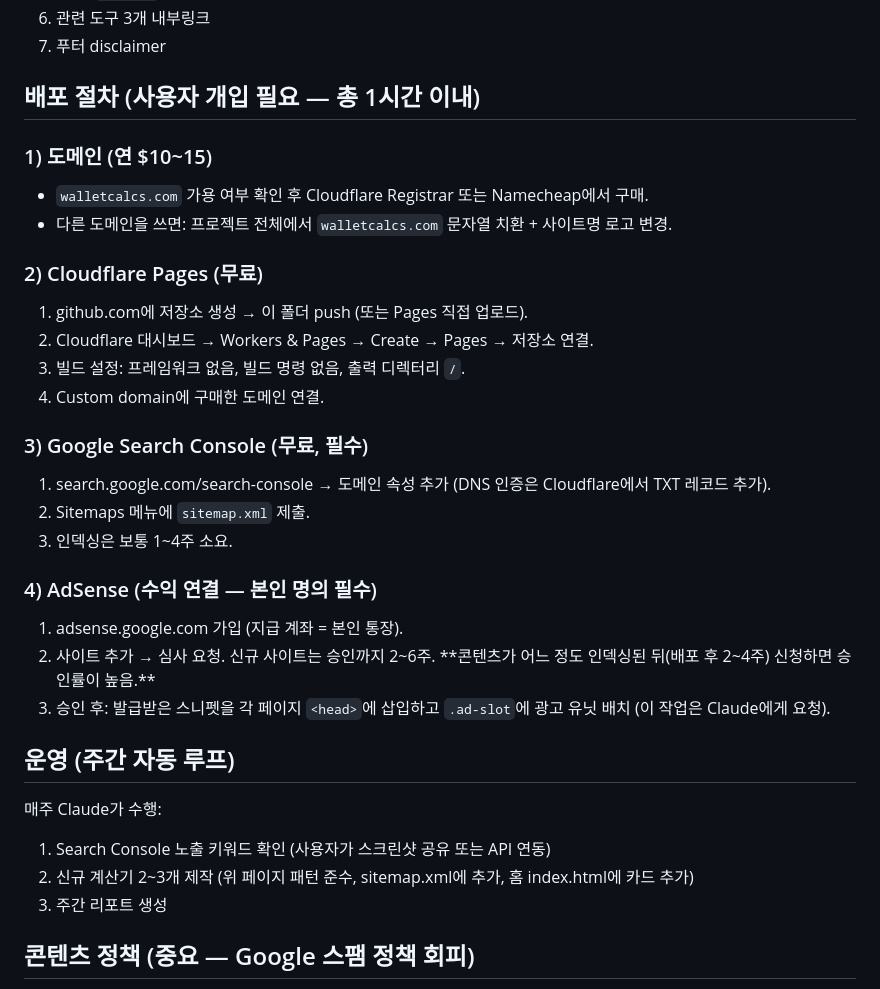
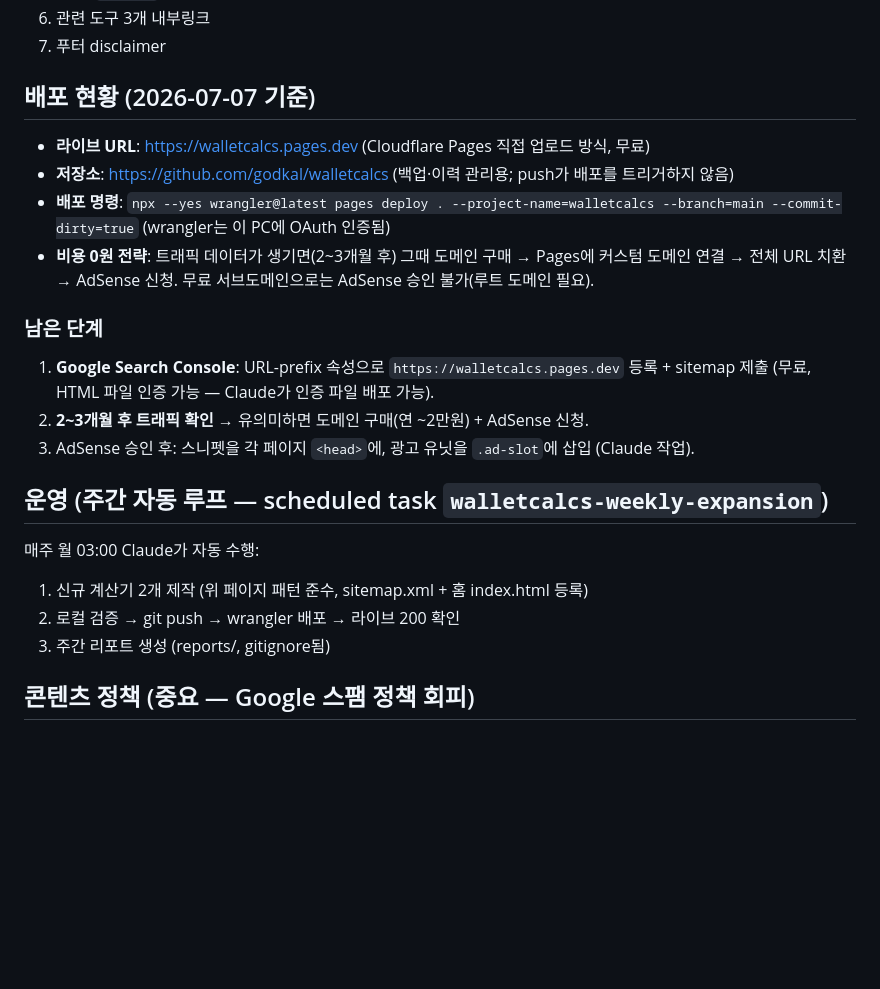
Before and after one commit to godkal/walletcalcs, a Markdown page: README.md, the part around the change. Drawn GitHub-style; blank space fills up the shorter version.

Commit message:
Update README with live deployment info
Co-Authored-By: Claude Fable 5 <noreply@anthropic.com>

```diff
--- a/README.md
+++ b/README.md
@@ -23,34 +23,24 @@ robots.txt / sitemap.xml    SEO
 6. 관련 도구 3개 내부링크
 7. 푸터 disclaimer
 
-## 배포 절차 (사용자 개입 필요 — 총 1시간 이내)
+## 배포 현황 (2026-07-07 기준)
 
-### 1) 도메인 (연 $10~15)
-- `walletcalcs.com` 가용 여부 확인 후 Cloudflare Registrar 또는 Namecheap에서 구매.
-- 다른 도메인을 쓰면: 프로젝트 전체에서 `walletcalcs.com` 문자열 치환 + 사이트명 로고 변경.
+- **라이브 URL**: https://walletcalcs.pages.dev (Cloudflare Pages 직접 업로드 방식, 무료)
+- **저장소**: https://github.com/godkal/walletcalcs (백업·이력 관리용; push가 배포를 트리거하지 않음)
+- **배포 명령**: `npx --yes wrangler@latest pages deploy . --project-name=walletcalcs --branch=main --commit-dirty=true` (wrangler는 이 PC에 OAuth 인증됨)
+- **비용 0원 전략**: 트래픽 데이터가 생기면(2~3개월 후) 그때 도메인 구매 → Pages에 커스텀 도메인 연결 → 전체 URL 치환 → AdSense 신청. 무료 서브도메인으로는 AdSense 승인 불가(루트 도메인 필요).
 
-### 2) Cloudflare Pages (무료)
-1. github.com에 저장소 생성 → 이 폴더 push (또는 Pages 직접 업로드).
-2. Cloudflare 대시보드 → Workers & Pages → Create → Pages → 저장소 연결.
-3. 빌드 설정: 프레임워크 없음, 빌드 명령 없음, 출력 디렉터리 `/`.
-4. Custom domain에 구매한 도메인 연결.
+### 남은 단계
+1. **Google Search Console**: URL-prefix 속성으로 `https://walletcalcs.pages.dev` 등록 + sitemap 제출 (무료, HTML 파일 인증 가능 — Claude가 인증 파일 배포 가능).
+2. **2~3개월 후 트래픽 확인** → 유의미하면 도메인 구매(연 ~2만원) + AdSense 신청.
+3. AdSense 승인 후: 스니펫을 각 페이지 `<head>`에, 광고 유닛을 `.ad-slot`에 삽입 (Claude 작업).
 
-### 3) Google Search Console (무료, 필수)
-1. search.google.com/search-console → 도메인 속성 추가 (DNS 인증은 Cloudflare에서 TXT 레코드 추가).
-2. Sitemaps 메뉴에 `sitemap.xml` 제출.
-3. 인덱싱은 보통 1~4주 소요.
+## 운영 (주간 자동 루프 — scheduled task `walletcalcs-weekly-expansion`)
 
-### 4) AdSense (수익 연결 — 본인 명의 필수)
-1. adsense.google.com 가입 (지급 계좌 = 본인 통장).
-2. 사이트 추가 → 심사 요청. 신규 사이트는 승인까지 2~6주. **콘텐츠가 어느 정도 인덱싱된 뒤(배포 후 2~4주) 신청하면 승인률이 높음.**
-3. 승인 후: 발급받은 스니펫을 각 페이지 `<head>`에 삽입하고 `.ad-slot`에 광고 유닛 배치 (이 작업은 Claude에게 요청).
-
-## 운영 (주간 자동 루프)
-
-매주 Claude가 수행:
-1. Search Console 노출 키워드 확인 (사용자가 스크린샷 공유 또는 API 연동)
-2. 신규 계산기 2~3개 제작 (위 페이지 패턴 준수, sitemap.xml에 추가, 홈 index.html에 카드 추가)
-3. 주간 리포트 생성
+매주 월 03:00 Claude가 자동 수행:
+1. 신규 계산기 2개 제작 (위 페이지 패턴 준수, sitemap.xml + 홈 index.html 등록)
+2. 로컬 검증 → git push → wrangler 배포 → 라이브 200 확인
+3. 주간 리포트 생성 (reports/, gitignore됨)
 
 ## 콘텐츠 정책 (중요 — Google 스팸 정책 회피)
 
```
